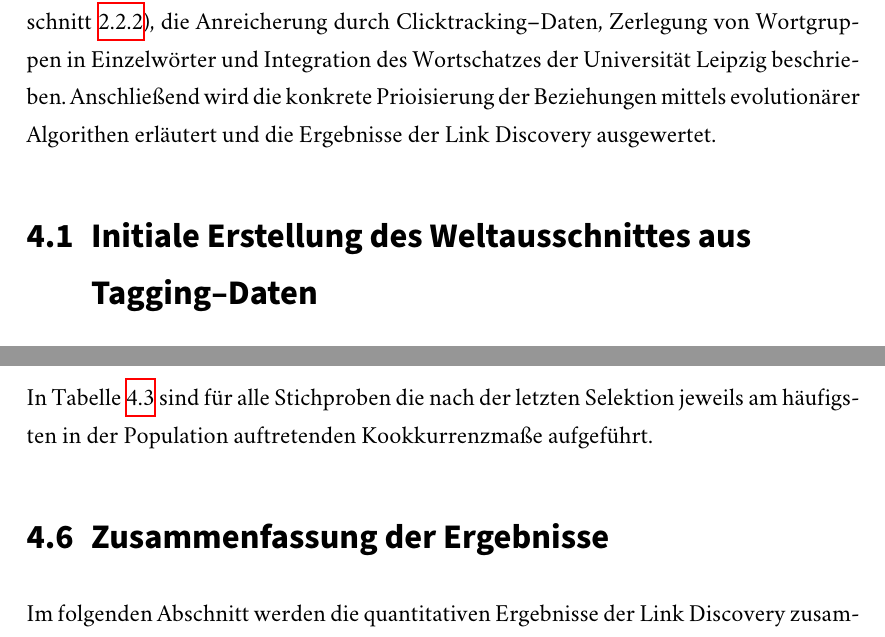
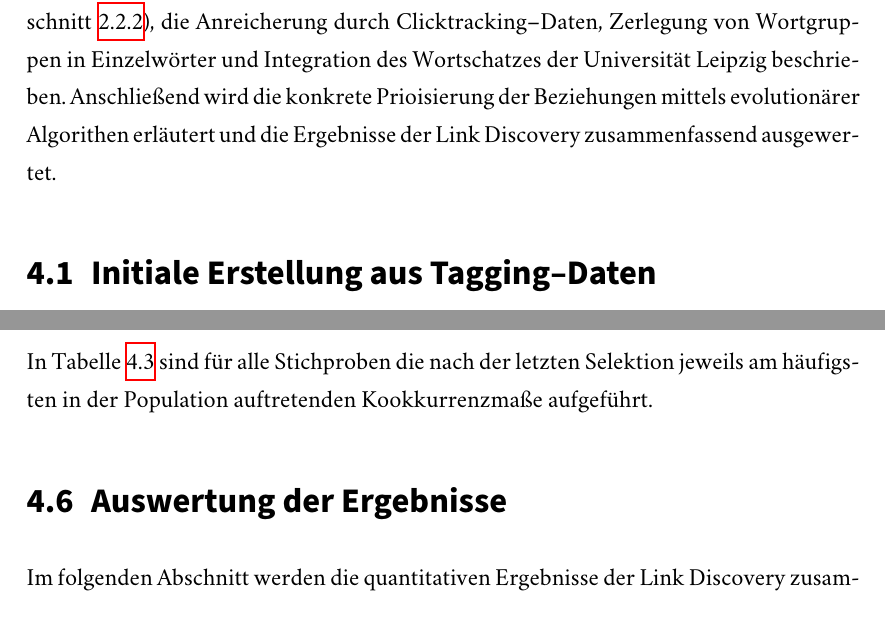
Before and after one commit to sebastianmarr/thesis, a LaTeX thesis (thesis/main.tex, which reads thesis/ld_application.tex): two parts of pages 48 and 76 of 101, joined at a grey line, cut so that both start at the same text. Compiled offline with XeLaTeX; a missing font is replaced by an installed copy or a similar font.

Commit message:
structure modifications

```diff
--- a/thesis/ld_application.tex
+++ b/thesis/ld_application.tex
@@ -1,9 +1,9 @@
 \chapter{Link--Discovery--Durchführung}
 \label{link_discovery}
 
-Dieses Kapitel beschäftigt sich mit den konkret durchgeführten Schritten zur Link Discovery an Beispieldaten. Das Vorgehen und die verwendete Modellierung des Weltausschnittes wurde umfassend in \cref{ld_framework} beschrieben. Im Folgenden wird die initiale Erstellung des Weltausschnittes aus den Daten des Tagging--Systems von Spreadshirt (\cref{tag_sprd}), die Anreicherung durch Clicktracking--Daten, Zerlegung von Wortgruppen in Einzelwörter und Integration des Wortschatzes der Universität Leipzig beschrieben. Anschließend wird die konkrete Prioisierung der Beziehungen mittels evolutionärer Algorithen erläutert und die Ergebnisse der Link Discovery ausgewertet.
+Dieses Kapitel beschäftigt sich mit den konkret durchgeführten Schritten zur Link Discovery an Beispieldaten. Das Vorgehen und die verwendete Modellierung des Weltausschnittes wurde umfassend in \cref{ld_framework} beschrieben. Im Folgenden wird die initiale Erstellung des Weltausschnittes aus den Daten des Tagging--Systems von Spreadshirt (\cref{tag_sprd}), die Anreicherung durch Clicktracking--Daten, Zerlegung von Wortgruppen in Einzelwörter und Integration des Wortschatzes der Universität Leipzig beschrieben. Anschließend wird die konkrete Prioisierung der Beziehungen mittels evolutionärer Algorithen erläutert und die Ergebnisse der Link Discovery zusammenfassend ausgewertet.
 
-\section{Initiale Erstellung des Weltausschnittes aus Tagging--Daten}
+\section{Initiale Erstellung aus Tagging--Daten}
 \label{ld_tags}
 
 Den Ausgangspunkt für den in \cref{ld_process} beschriebenen Prozess stellen die Daten des Tagging--Systems dar. Diese werden in \cref{tag_sprd} ausführlich beschrieben. Aus diesen Daten wird im ersten Schritt der Zielgraph erstellt, in welchen in allen weiteren Schritten weitere Daten integriert werden. Die in diesem Graph enthaltenen Knoten stellen ebenfalls die Kriterien für die Abfrage der weiteren Datenquellen dar.
@@ -615,7 +615,7 @@ In \cref{tab:measures_each} sind für alle Stichproben die nach der letzten Sele
 \label{tab:measures_each}
 \end{table}
 
-\section{Zusammenfassung der Ergebnisse}
+\section{Auswertung der Ergebnisse}
 
 Im folgenden Abschnitt werden die quantitativen Ergebnisse der Link Discovery zusammenfassend dargestellt und diskutiert.
 
```
Also changed, not shown: thesis/ld_application.tex (2 more changed lines).
